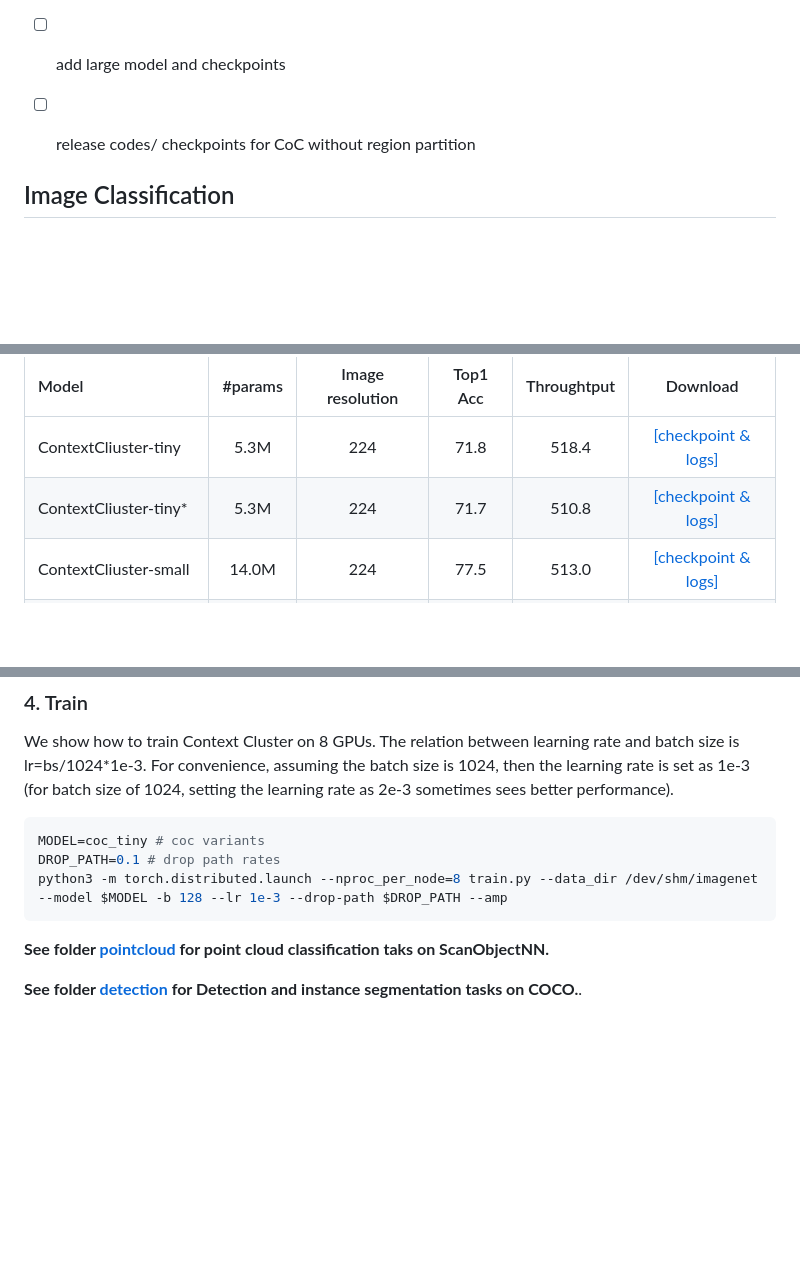
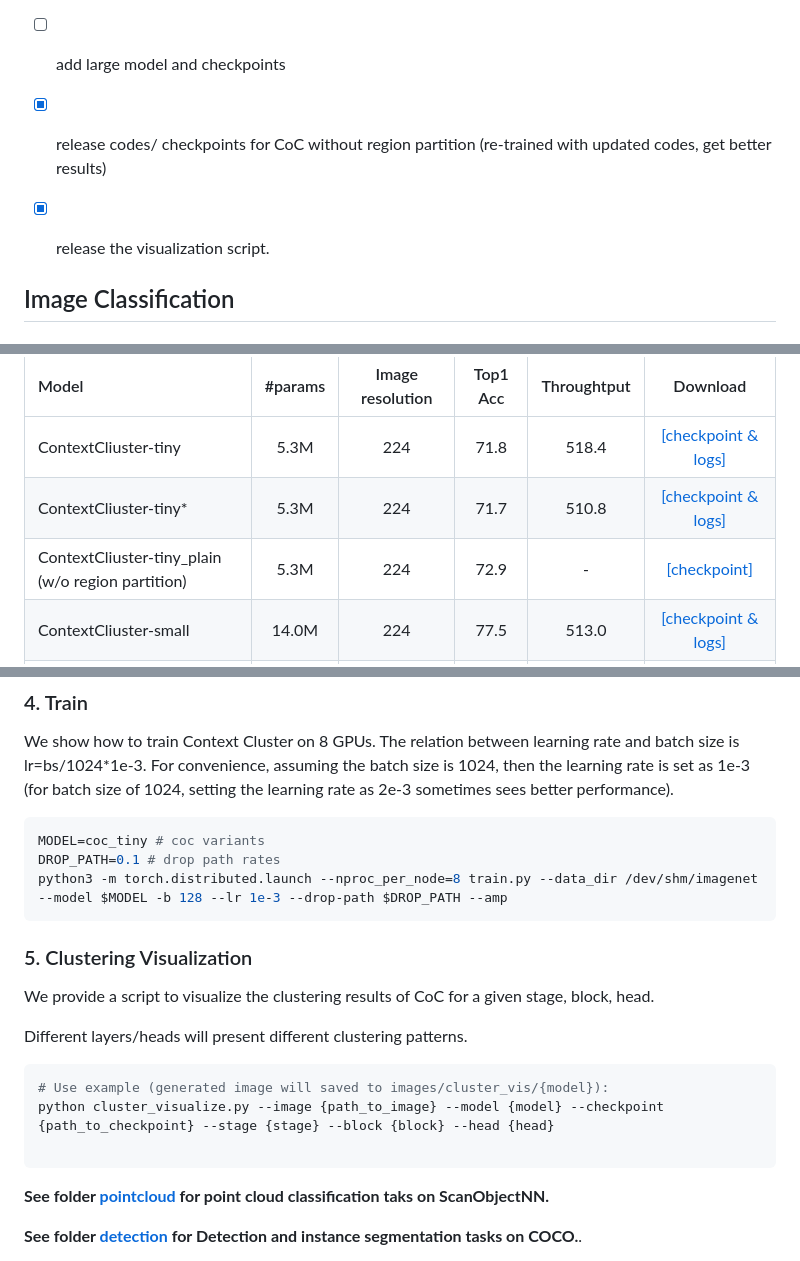
Before and after one commit to ma-xu/Context-Cluster, a Markdown page: README.md, 3 parts joined by grey strips. Drawn GitHub-style; blank space fills up the shorter version.

Commit message:
update readme.md for coc_tiny_plain

````diff
--- a/README.md
+++ b/README.md
@@ -25,7 +25,8 @@ by [Xu Ma*](https://ma-xu.github.io/), [Yuqian Zhou*](https://yzhouas.github.io/
 ## TO DO (Mar 9):
 - [ ] update the checkpoints (conv1x1 -> nn.linear, shape doesn't match)
 - [ ] add large model and checkpoints
-- [ ] release codes/ checkpoints for CoC without region partition
+- [x] release codes/ checkpoints for CoC without region partition (re-trained with updated codes, get better results)
+- [x] release the visualization script.
 
 
 ## Image Classification
@@ -60,6 +61,7 @@ We upload the **checkpoints** and **logs** to anonymous google drive. Feel free
 | :---     |   :---:    |  :---: |  :---:  |  :---:  |:---:  |
 | ContextCliuster-tiny  |    5.3M     |   224 |  71.8  |518.4| [[checkpoint & logs]](https://drive.google.com/drive/folders/1Q_6W3xKMX63aQOBaqiwX5y1fCj4hVOIA?usp=sharing) |
 | ContextCliuster-tiny* |   5.3M     |   224 |  71.7  | 510.8| [[checkpoint & logs]](https://drive.google.com/drive/folders/1eod2CcYpLoPXmANUxT6dsNIHECbgAb0r?usp=sharing) |
+| ContextCliuster-tiny_plain (w/o region partition) |   5.3M     |   224 |  72.9  | -| [[checkpoint]](https://web.northeastern.edu/smilelab/xuma/ContextCluster/checkpoints/coc_tiny_plain/coc_tiny_plain.pth.tar) |
 | ContextCliuster-small  |   14.0M     |   224 |  77.5  |513.0| [[checkpoint & logs]](https://drive.google.com/drive/folders/1WSmnbSgy1I1HOTTTAQgOKEzXSvd3Kmh-?usp=sharing) |
 | ContextCliuster-medium |   27.9M     |   224 |  81.0 |325.2| [[checkpoint & logs]](https://drive.google.com/drive/folders/1sPxnEHb2AHDD9bCQh6MA0I_-7EBrvlT5?usp=sharing) |
 
@@ -86,6 +88,21 @@ MODEL=coc_tiny # coc variants
 DROP_PATH=0.1 # drop path rates
 python3 -m torch.distributed.launch --nproc_per_node=8 train.py --data_dir /dev/shm/imagenet --model $MODEL -b 128 --lr 1e-3 --drop-path $DROP_PATH --amp
 ```
+
+
+### 5. Clustering Visualization
+We provide a script to visualize the clustering results of CoC for a given stage, block, head.
+
+Different layers/heads will present different clustering patterns.
+
+
+```bash
+# Use example (generated image will saved to images/cluster_vis/{model}):
+python cluster_visualize.py --image {path_to_image} --model {model} --checkpoint {path_to_checkpoint} --stage {stage} --block {block} --head {head}
+
+```
+
+
 **See folder [pointcloud](pointcloud/) for point cloud classification taks on ScanObjectNN.**
 
 **See folder [detection](detection/) for Detection and instance segmentation tasks on COCO.**.
````
Also changed, not shown: other parts of README.md (+1 -1 lines).
